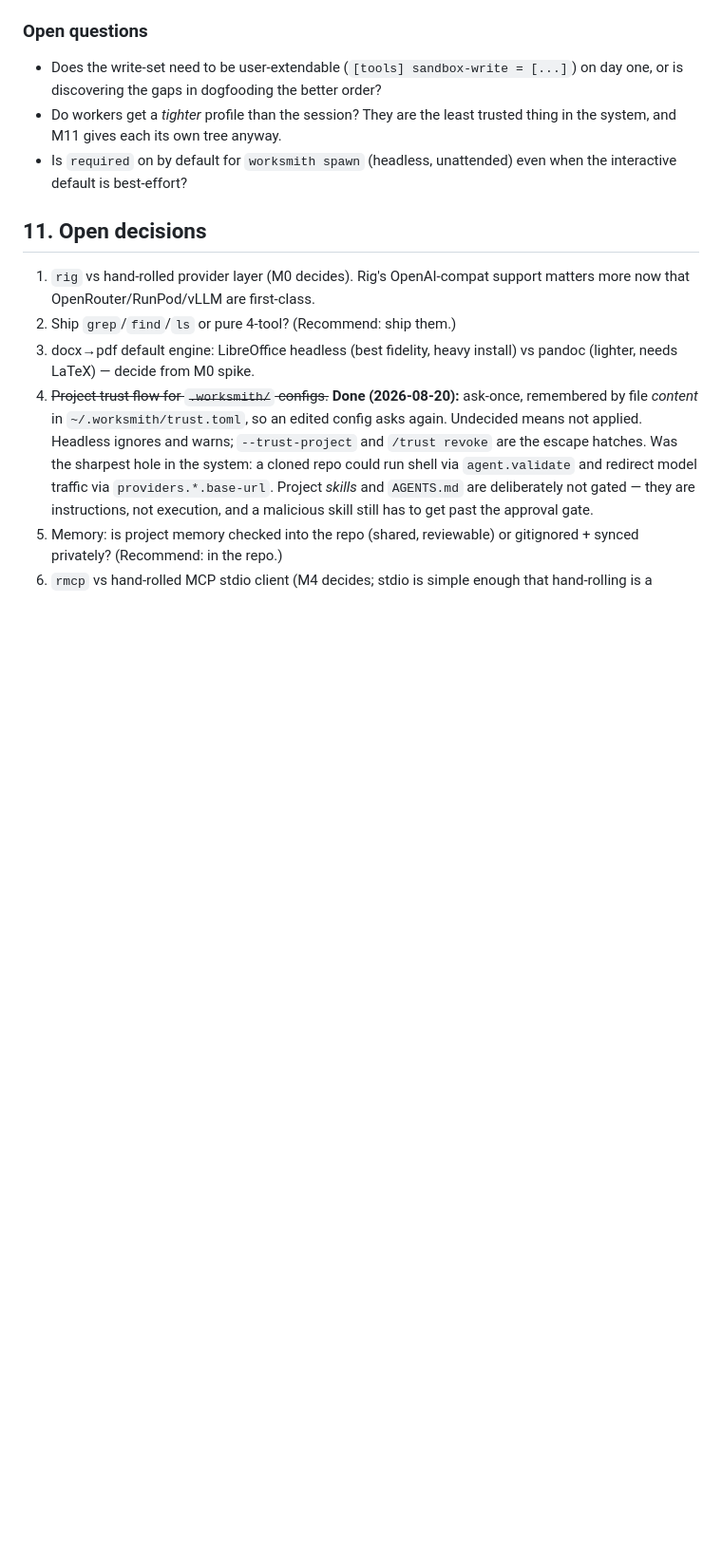
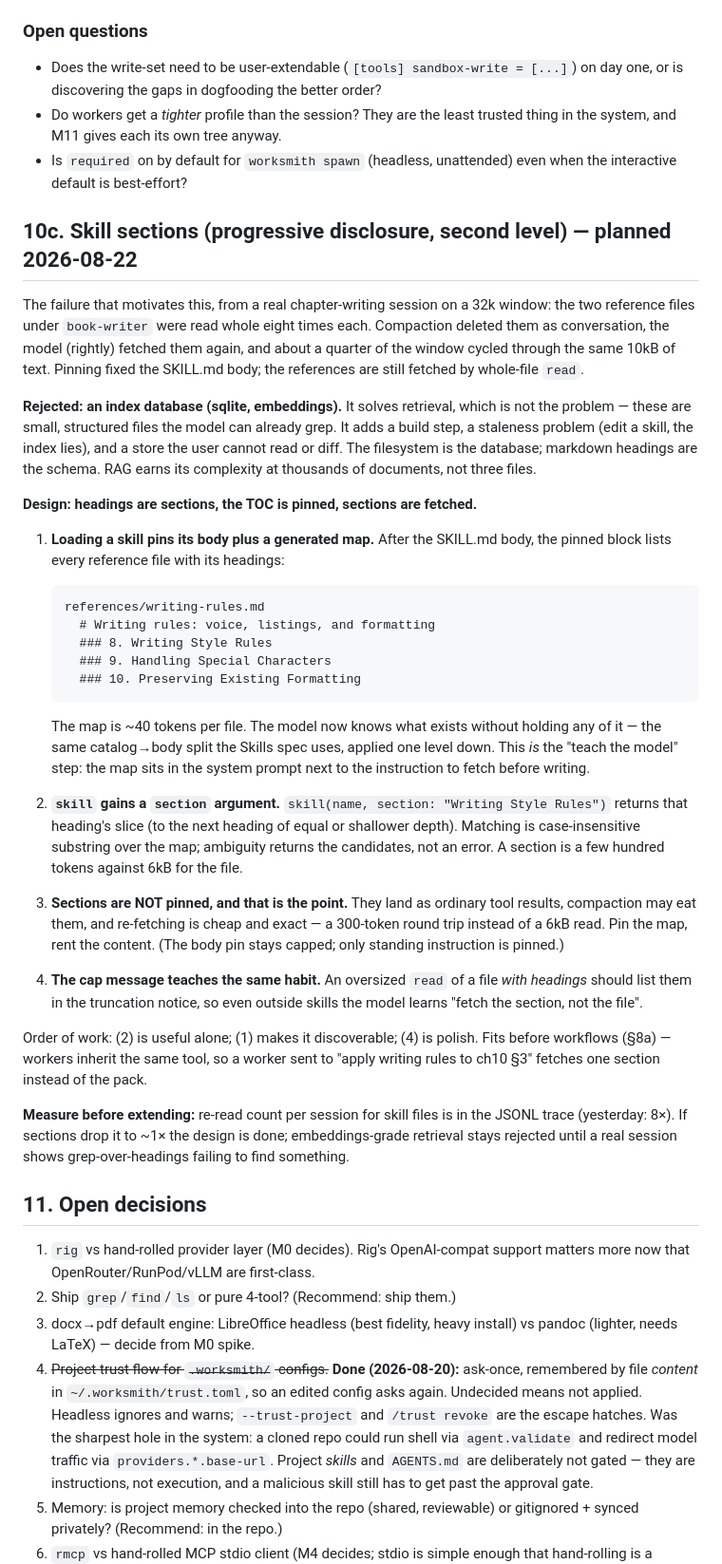
Before and after one commit to bradleyd/worksmith, a Markdown page: PLAN.md, the part around the change. Shown at 95% size. GitHub-like rendering; blank space fills up the shorter version.

Commit message:
PLAN: skill sections — pin the map, rent the content
Co-Authored-By: Claude Opus 5 (1M context) <noreply@anthropic.com>
Claude-Session: https://claude.ai/code/session_01LEmNhqrxaVcBo4hwmLEjUZ

```diff
--- a/PLAN.md
+++ b/PLAN.md
@@ -1103,6 +1103,62 @@ best-effort.
 - Is `required` on by default for `worksmith spawn` (headless, unattended) even
   when the interactive default is best-effort?
 
+## 10c. Skill sections (progressive disclosure, second level) — planned 2026-08-22
+
+The failure that motivates this, from a real chapter-writing session on a 32k
+window: the two reference files under `book-writer` were read whole eight times
+each. Compaction deleted them as conversation, the model (rightly) fetched them
+again, and about a quarter of the window cycled through the same 10kB of text.
+Pinning fixed the SKILL.md body; the references are still fetched by whole-file
+`read`.
+
+**Rejected: an index database (sqlite, embeddings).** It solves retrieval, which
+is not the problem — these are small, structured files the model can already
+grep. It adds a build step, a staleness problem (edit a skill, the index lies),
+and a store the user cannot read or diff. The filesystem is the database;
+markdown headings are the schema. RAG earns its complexity at thousands of
+documents, not three files.
+
+**Design: headings are sections, the TOC is pinned, sections are fetched.**
+
+1. **Loading a skill pins its body plus a generated map.** After the SKILL.md
+   body, the pinned block lists every reference file with its headings:
+
+       references/writing-rules.md
+         # Writing rules: voice, listings, and formatting
+         ### 8. Writing Style Rules
+         ### 9. Handling Special Characters
+         ### 10. Preserving Existing Formatting
+
+   The map is ~40 tokens per file. The model now knows what exists without
+   holding any of it — the same catalog→body split the Skills spec uses,
+   applied one level down. This *is* the "teach the model" step: the map sits
+   in the system prompt next to the instruction to fetch before writing.
+
+2. **`skill` gains a `section` argument.** `skill(name, section: "Writing
+   Style Rules")` returns that heading's slice (to the next heading of equal
+   or shallower depth). Matching is case-insensitive substring over the map;
+   ambiguity returns the candidates, not an error. A section is a few hundred
+   tokens against 6kB for the file.
+
+3. **Sections are NOT pinned, and that is the point.** They land as ordinary
+   tool results, compaction may eat them, and re-fetching is cheap and exact —
+   a 300-token round trip instead of a 6kB read. Pin the map, rent the
+   content. (The body pin stays capped; only standing instruction is pinned.)
+
+4. **The cap message teaches the same habit.** An oversized `read` of a file
+   *with headings* should list them in the truncation notice, so even outside
+   skills the model learns "fetch the section, not the file".
+
+Order of work: (2) is useful alone; (1) makes it discoverable; (4) is polish.
+Fits before workflows (§8a) — workers inherit the same tool, so a worker sent
+to "apply writing rules to ch10 §3" fetches one section instead of the pack.
+
+**Measure before extending:** re-read count per session for skill files is in
+the JSONL trace (yesterday: 8×). If sections drop it to ~1× the design is
+done; embeddings-grade retrieval stays rejected until a real session shows
+grep-over-headings failing to find something.
+
 ## 11. Open decisions
 
 1. `rig` vs hand-rolled provider layer (M0 decides). Rig's OpenAI-compat
```
